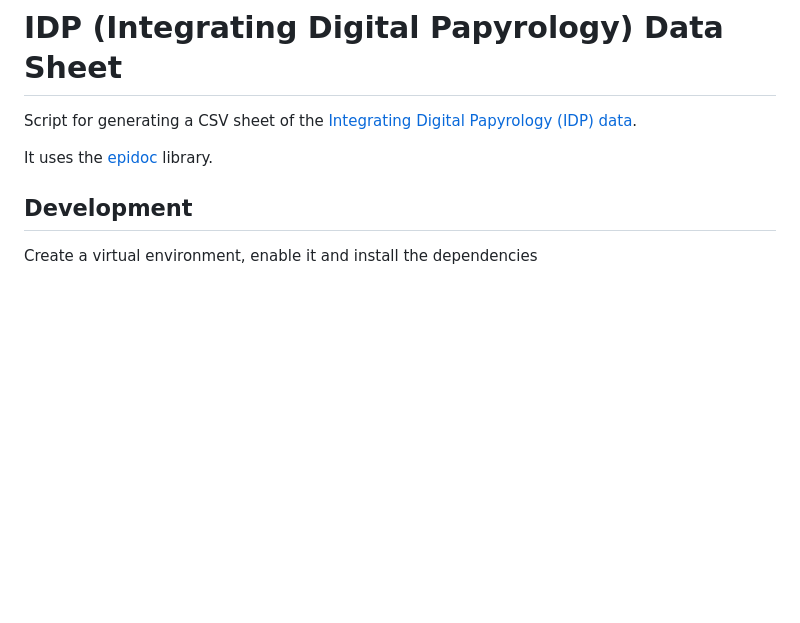
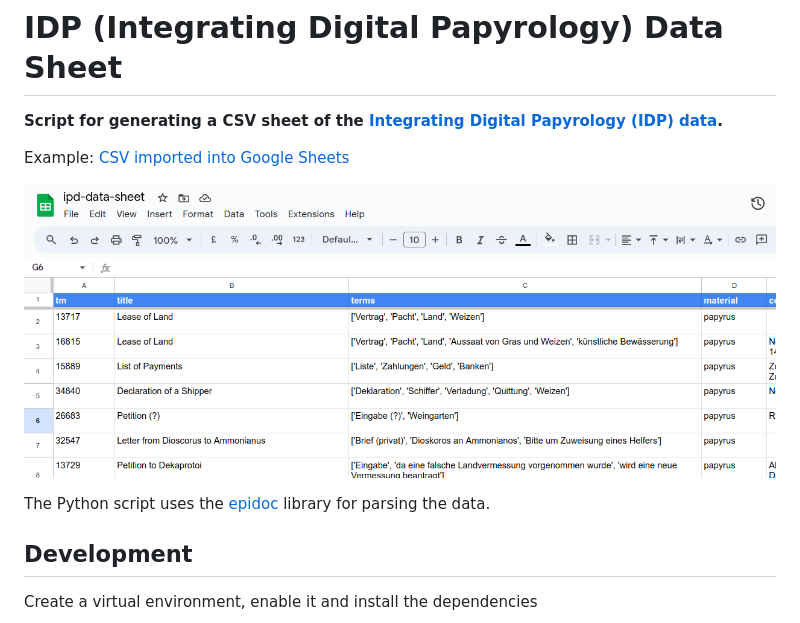
Before and after one commit to Xennis/idp.data-search, a Markdown page: README.md, the part around the change. Drawn GitHub-style; pictures changed too: screenshot.png (added); blank space fills up the shorter version.

```diff
--- a/README.md
+++ b/README.md
@@ -1,8 +1,12 @@
 # IDP (Integrating Digital Papyrology) Data Sheet
 
-Script for generating a CSV sheet of the [Integrating Digital Papyrology (IDP) data](https://github.com/papyri/idp.data).
+**Script for generating a CSV sheet of the [Integrating Digital Papyrology (IDP) data](https://github.com/papyri/idp.data).**
 
-It uses the [epidoc](https://github.com/Xennis/epidoc-parser) library.
+Example: [CSV imported into Google Sheets](https://docs.google.com/spreadsheets/d/19b-uGsyhmQ7lpqvoEPA7eFzCNz8HowDbdq1PzqDaxuM/)
+
+![Screenshot of the Google Sheets](screenshot.png)
+
+The Python script uses the [epidoc](https://github.com/Xennis/epidoc-parser) library for parsing the data.
 
 ## Development
 
```
